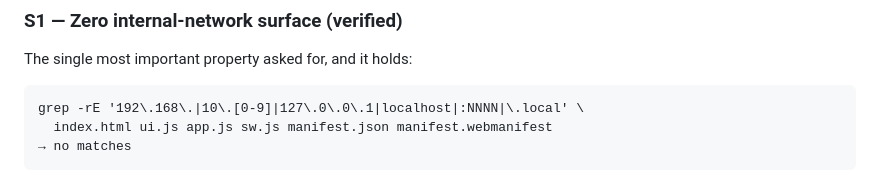
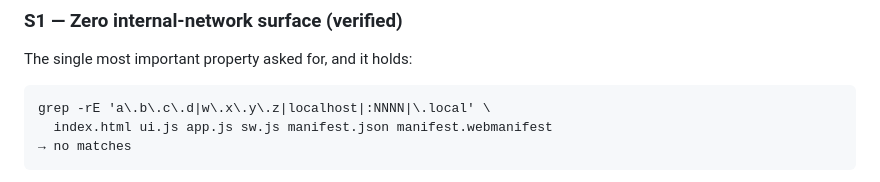
Before and after one commit to coldcanuk/tkrWallet, a Markdown page: docs/reviews/wallet-technical-review.md, the part around the change. Drawn GitHub-style.

````diff
--- a/docs/reviews/wallet-technical-review.md
+++ b/docs/reviews/wallet-technical-review.md
@@ -34,7 +34,7 @@ right and expensive to retrofit.
 The single most important property asked for, and it holds:
 
 ```
-grep -rE '192\.168\.|10\.[0-9]|127\.0\.0\.1|localhost|:NNNN|\.local' \
+grep -rE 'a\.b\.c\.d|w\.x\.y\.z|localhost|:NNNN|\.local' \
   index.html ui.js app.js sw.js manifest.json manifest.webmanifest
 → no matches
 ```
````
Also changed, not shown: docs/plans/scratchpost-wallet.md (+1 -1 lines), docs/security/security-audit.md (+4 -4 lines).
